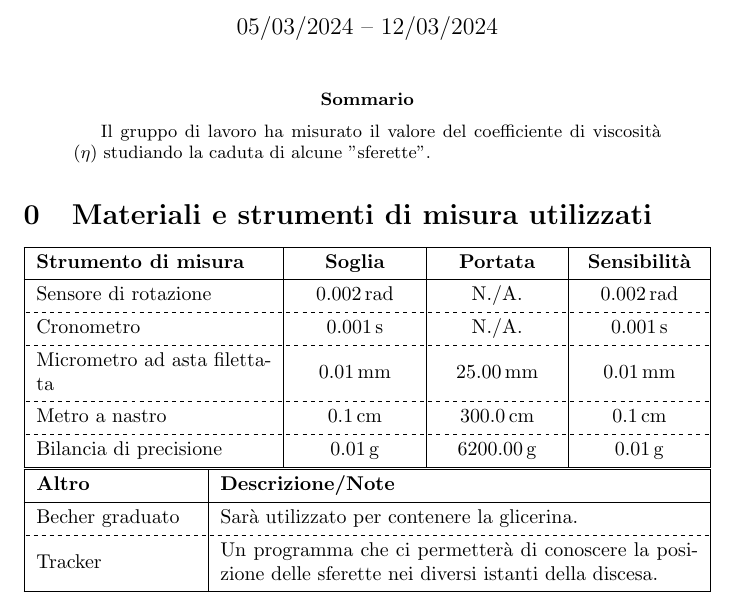
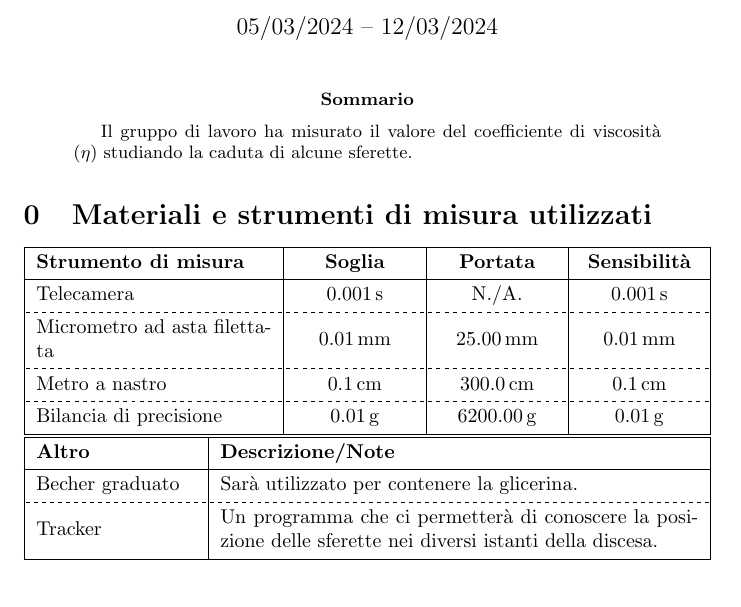
Before and after one commit to RBerga06/unipr-clt-fisica, a LaTeX paper (lab1/r09-glicerine/relazione.tex): part of page 1 of 8, cut so that both start at the same text. Compiled offline with pdfLaTeX.

Commit message:
Update relazione.tex

```diff
--- a/lab1/r09-glicerine/relazione.tex
+++ b/lab1/r09-glicerine/relazione.tex
@@ -29,7 +29,7 @@
 
 \begin{abstract}
   Il gruppo di lavoro ha misurato il valore del coefficiente di
-  viscosità ($\eta$) studiando la caduta di alcune "sferette".
+  viscosità ($\eta$) studiando la caduta di alcune sferette.
 \end{abstract}
 
 \setcounter{section}{-1}
@@ -43,9 +43,7 @@
     \hline
     \textbf{Strumento di misura} & \textbf{Soglia} & \textbf{Portata} & \textbf{Sensibilità} \\
     \hline
-    Sensore di rotazione & $\qty{0.002}{rad}$ & N./A. & $\qty{0.002}{rad}$ \\
-    \hline[dashed]
-    Cronometro & $\qty{0.001}{s}$ & N./A. & $\qty{0.001}{s}$ \\
+    Telecamera & $\qty{0.001}{s}$ & N./A. & $\qty{0.001}{s}$ \\  %TODO:verificare i valori
     \hline[dashed]
     Micrometro ad asta filettata & $\qty{0.01}{mm}$ & $\qty{25.00}{mm}$ & $\qty{0.01}{mm}$ \\
     \hline[dashed]
```
